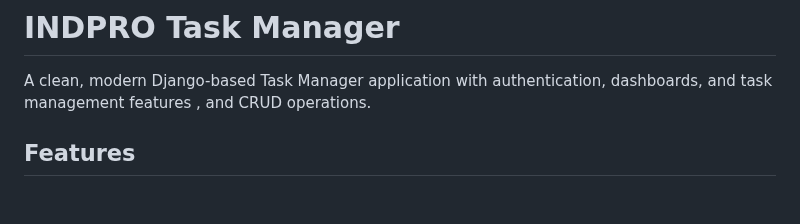
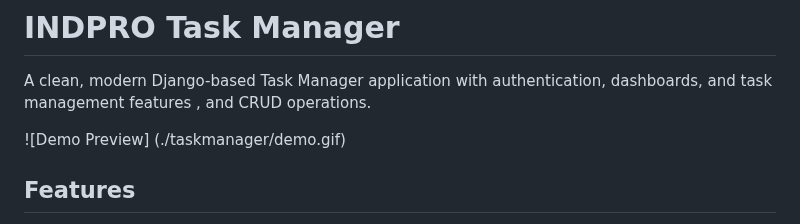
Before and after one commit to punithcsvp/task_manager, a Markdown page: README.md, the part around the change. Rendered like a GitHub page; blank space fills up the shorter version.

```diff
--- a/README.md
+++ b/README.md
@@ -2,6 +2,8 @@
 
 A clean, modern Django-based Task Manager application with authentication, dashboards, and task management features , and CRUD operations.
 
+![Demo Preview]
+(./taskmanager/demo.gif)
 ##  Features
 
 - User Signup / Login / Logout
```
